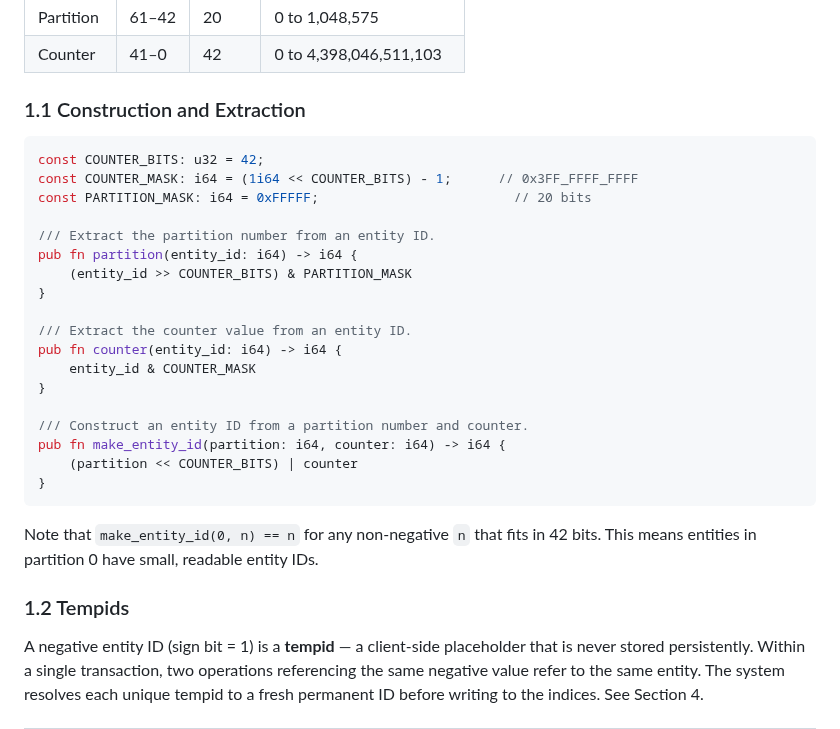
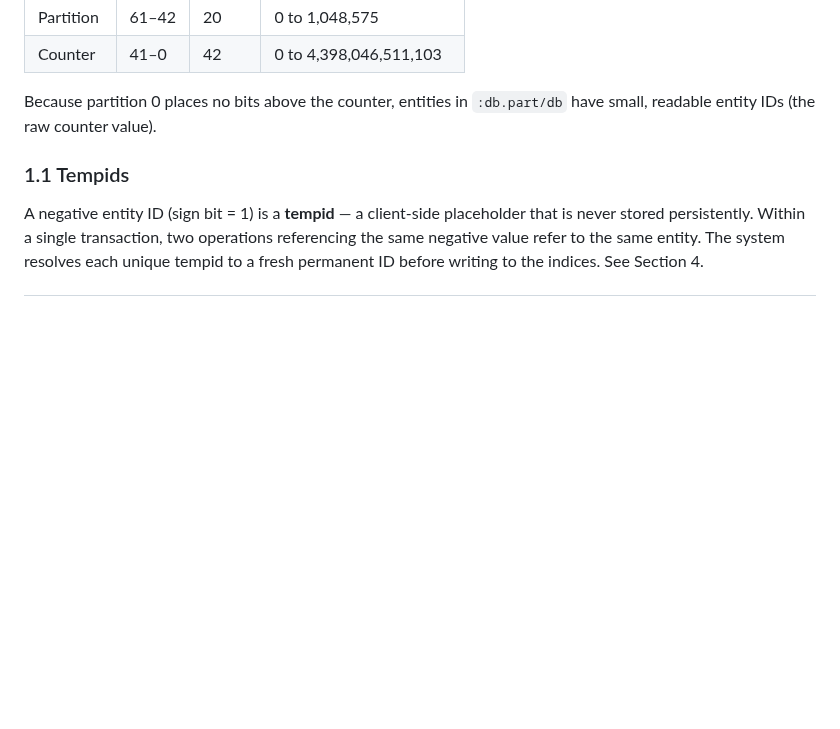
Before and after one commit to FiV0/triplox, a Markdown page: design/PARTITIONS.md, the part around the change. Drawn GitHub-style; blank space fills up the shorter version.

Commit message:
docs: remove implementation details from partition spec
Drop the Construction and Extraction section (Rust code for bit
manipulation helpers) — these are implementation details, not design.

Co-Authored-By: Claude Opus 4.6 <noreply@anthropic.com>

````diff
--- a/design/PARTITIONS.md
+++ b/design/PARTITIONS.md
@@ -38,32 +38,9 @@ An entity ID is a 64-bit signed integer with three fields:
 | Partition | 61–42 | 20    | 0 to 1,048,575             |
 | Counter   | 41–0  | 42    | 0 to 4,398,046,511,103     |
 
-### 1.1 Construction and Extraction
+Because partition 0 places no bits above the counter, entities in `:db.part/db` have small, readable entity IDs (the raw counter value).
 
-```rust
-const COUNTER_BITS: u32 = 42;
-const COUNTER_MASK: i64 = (1i64 << COUNTER_BITS) - 1;      // 0x3FF_FFFF_FFFF
-const PARTITION_MASK: i64 = 0xFFFFF;                         // 20 bits
-
-/// Extract the partition number from an entity ID.
-pub fn partition(entity_id: i64) -> i64 {
-    (entity_id >> COUNTER_BITS) & PARTITION_MASK
-}
-
-/// Extract the counter value from an entity ID.
-pub fn counter(entity_id: i64) -> i64 {
-    entity_id & COUNTER_MASK
-}
-
-/// Construct an entity ID from a partition number and counter.
-pub fn make_entity_id(partition: i64, counter: i64) -> i64 {
-    (partition << COUNTER_BITS) | counter
-}
-```
-
-Note that `make_entity_id(0, n) == n` for any non-negative `n` that fits in 42 bits. This means entities in partition 0 have small, readable entity IDs.
-
-### 1.2 Tempids
+### 1.1 Tempids
 
 A negative entity ID (sign bit = 1) is a **tempid** — a client-side placeholder that is never stored persistently. Within a single transaction, two operations referencing the same negative value refer to the same entity. The system resolves each unique tempid to a fresh permanent ID before writing to the indices. See Section 4.
 
````
